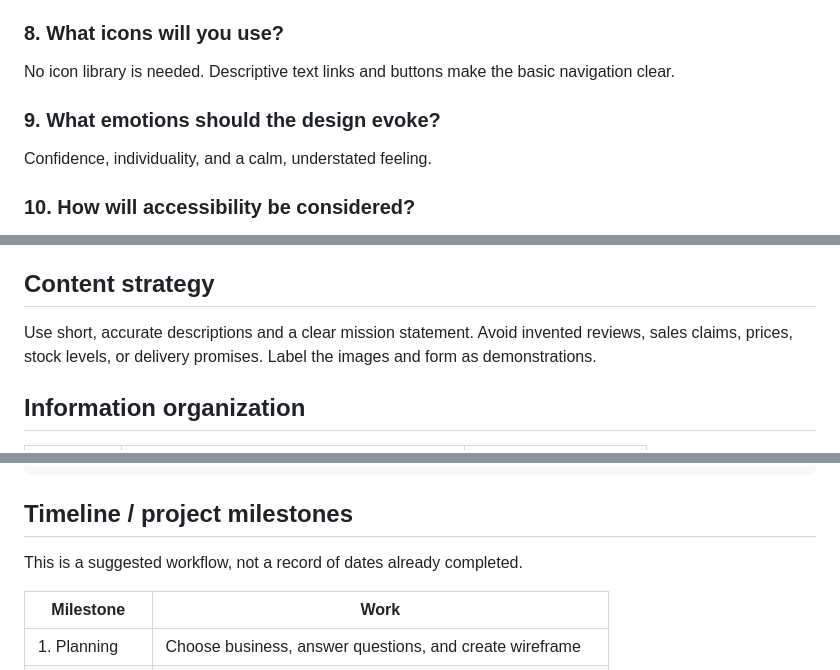
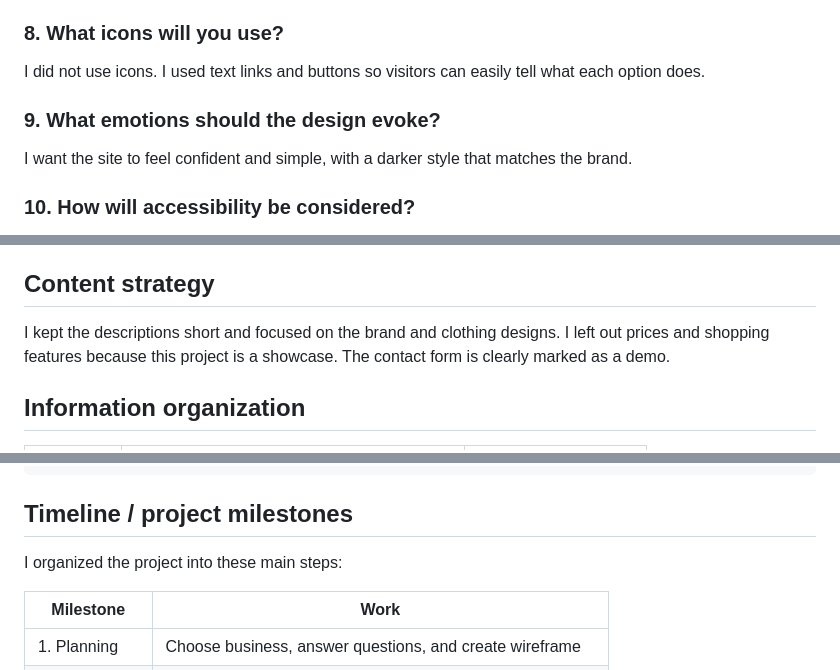
Before and after one commit to ramisakram/moonlit-manhattan-class, a Markdown page: README.md, 3 parts joined by grey strips. Drawn GitHub-style.

```diff
--- a/README.md
+++ b/README.md
@@ -65,10 +65,10 @@ The brand name comes first, followed by the homepage heading, a short introducti
 Every page uses the same header, navigation, footer, colors, and shared stylesheet. Buttons, headings, and spacing follow the same styles.
 
 ### 8. What icons will you use?
-No icon library is needed. Descriptive text links and buttons make the basic navigation clear.
+I did not use icons. I used text links and buttons so visitors can easily tell what each option does.
 
 ### 9. What emotions should the design evoke?
-Confidence, individuality, and a calm, understated feeling.
+I want the site to feel confident and simple, with a darker style that matches the brand.
 
 ### 10. How will accessibility be considered?
 The site uses semantic HTML, meaningful image descriptions, visible form labels, readable text, strong contrast, keyboard focus outlines, a skip link, and current-page navigation indicators. Form errors appear as text and are connected to their fields. Filter buttons expose their selected state. Feedback uses a live status region. No animation is used.
@@ -106,7 +106,7 @@ The content and collection focus on young adults interested in dark streetwear.
 
 ## Content strategy
 
-Use short, accurate descriptions and a clear mission statement. Avoid invented reviews, sales claims, prices, stock levels, or delivery promises. Label the images and form as demonstrations.
+I kept the descriptions short and focused on the brand and clothing designs. I left out prices and shopping features because this project is a showcase. The contact form is clearly marked as a demo.
 
 ## Information organization
 
@@ -150,7 +150,7 @@ STUDY-GUIDE.md   Basic explanation and manual testing steps
 
 ## Timeline / project milestones
 
-This is a suggested workflow, not a record of dates already completed.
+I organized the project into these main steps:
 
 | Milestone | Work |
 | --- | --- |
```
Also changed, not shown: other parts of README.md (+13 -13 lines).
